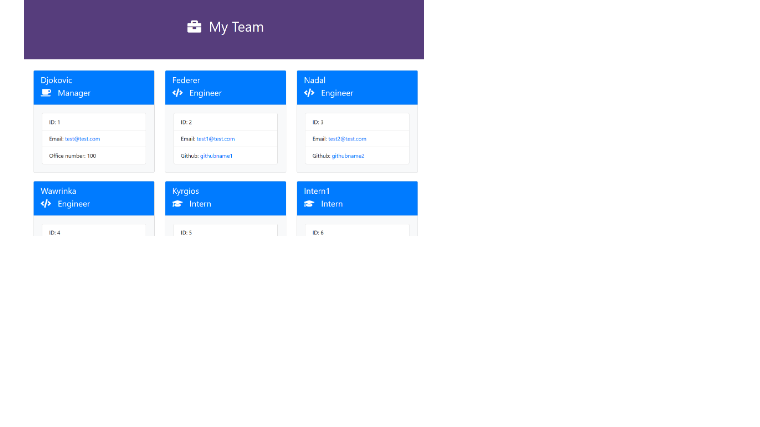
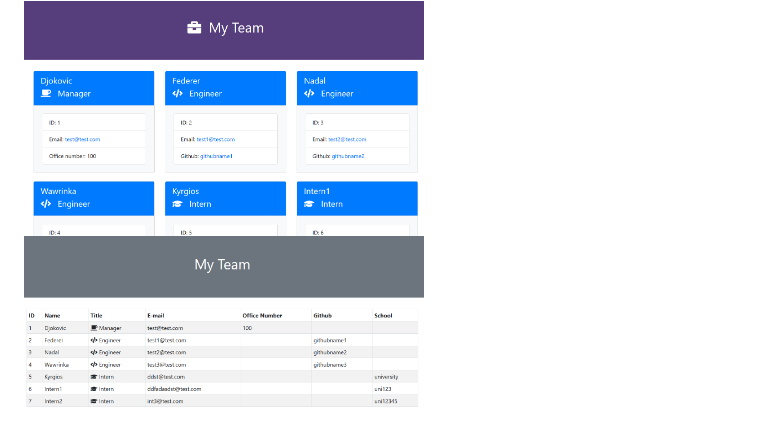
Before and after one commit to tak-9/TemplateEngine, a Markdown page: README.md, the part around the change. Drawn GitHub-style; pictures changed too: screencapture2.png (added); blank space fills up the shorter version.

```diff
--- a/README.md
+++ b/README.md
@@ -45,3 +45,6 @@ Font awesome
 ## Screen Capture
 
 <img src="screencapture.png" width="400px">
+
+
+<img src="screencapture2.png" width="400px">
```
